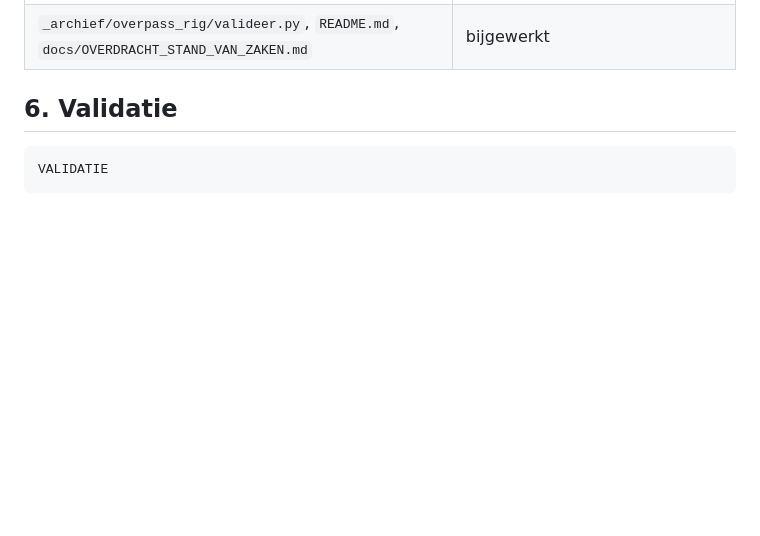
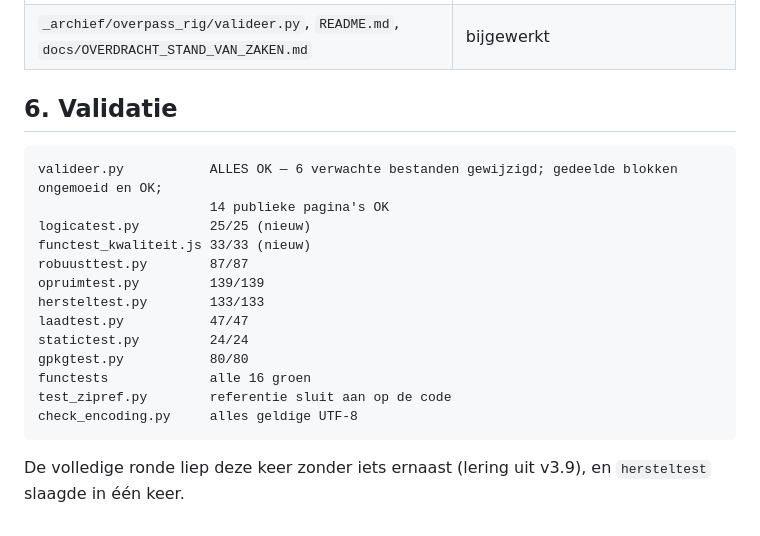
Before and after one commit to jeroenrijsdijk/TelSuite, a Markdown page: docs/overdracht/overdracht_v3_10.md, the part around the change. GitHub-like rendering; blank space fills up the shorter version.

Commit message:
v3.10: validatie in de overdracht
Co-Authored-By: Claude Opus 5.5 <noreply@anthropic.com>

````diff
--- a/docs/overdracht/overdracht_v3_10.md
+++ b/docs/overdracht/overdracht_v3_10.md
@@ -160,5 +160,20 @@ geen id in de kopie, en als telling-id de starttijd.
 ## 6. Validatie
 
 ```
-VALIDATIE
+valideer.py           ALLES OK — 6 verwachte bestanden gewijzigd; gedeelde blokken ongemoeid en OK;
+                      14 publieke pagina's OK
+logicatest.py         25/25 (nieuw)
+functest_kwaliteit.js 33/33 (nieuw)
+robuusttest.py        87/87
+opruimtest.py         139/139
+hersteltest.py        133/133
+laadtest.py           47/47
+statictest.py         24/24
+gpkgtest.py           80/80
+functests             alle 16 groen
+test_zipref.py        referentie sluit aan op de code
+check_encoding.py     alles geldige UTF-8
 ```
+
+De volledige ronde liep deze keer zonder iets ernaast (lering uit v3.9), en
+`hersteltest` slaagde in één keer.
````
